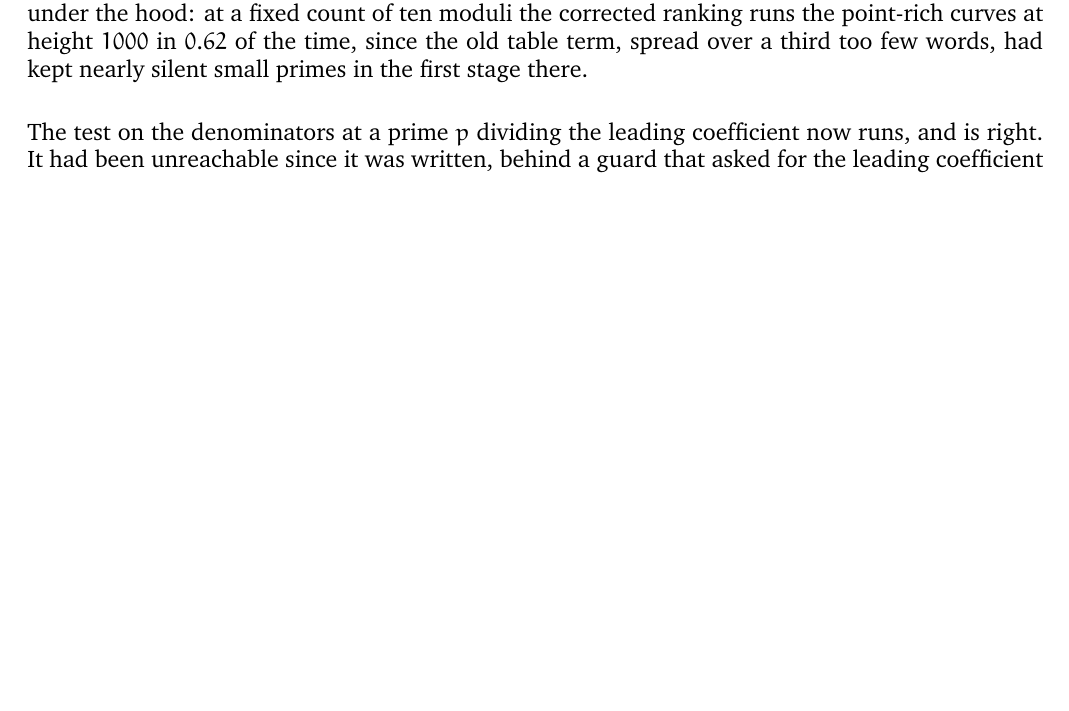
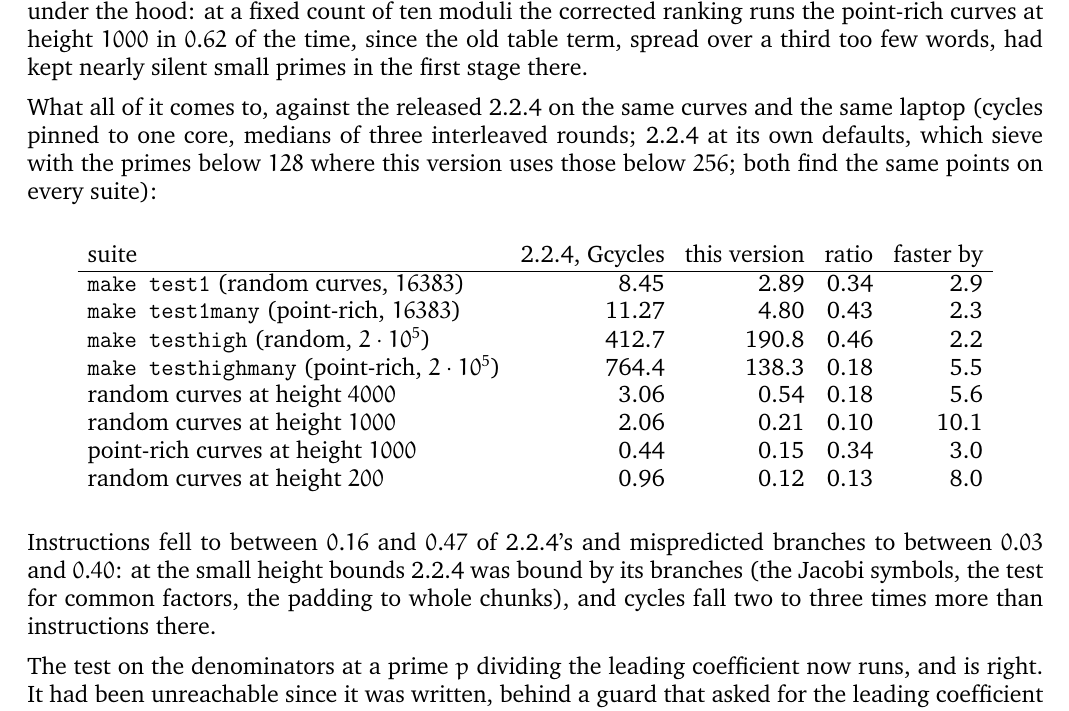
Before and after one commit to MichaelStollBayreuth/ratpoints, a LaTeX paper (ratpoints-doc-2.3.tex): part of page 29 of 31, cut so that both start at the same text, the shorter picture padded with empty space. Compiled offline with pdfLaTeX.

Commit message:
README and the manual get the release comparison: v2.3 against the released 2.2.4 on the same curves and laptop, pinned cycles, medians of three rounds, both finding the same points -- 2.9x on make test1, 2.3x on test1many, 2.2x on testhigh, 5.5x on testhighmany, 5.6x at height 4000, 10x at 1000, 3x on the point-rich curves at 1000, 8x at 200; instructions 0.16-0.47 of 2.2.4's, mispredicted branches 0.03-0.40 (Michael: "adding the comparison to the README and the manual is a good idea")
Co-Authored-By: Claude Fable 5.1 <noreply@anthropic.com>

```diff
--- a/ratpoints-doc-2.3.tex
+++ b/ratpoints-doc-2.3.tex
@@ -2003,6 +2003,31 @@ fixed count of ten moduli the corrected ranking runs the point-rich curves at
 height $1000$ in $0.62$ of the time, since the old table term, spread over a
 third too few words, had kept nearly silent small primes in the first stage
 there.
+
+What all of it comes to, against the released 2.2.4 on the same curves and
+the same laptop (cycles pinned to one core, medians of three interleaved
+rounds; 2.2.4 at its own defaults, which sieve with the primes below $128$
+where this version uses those below $256$; both find the same points on every
+suite):
+\begin{center}
+\begin{tabular}{lrrrr}
+suite & 2.2.4, Gcycles & this version & ratio & faster by \\
+\hline
+\texttt{make test1} (random curves, $16383$)      &   8.45 &   2.89 & 0.34 &  2.9 \\
+\texttt{make test1many} (point-rich, $16383$)     &  11.27 &   4.80 & 0.43 &  2.3 \\
+\texttt{make testhigh} (random, $2\cdot 10^5$)    & 412.7  & 190.8  & 0.46 &  2.2 \\
+\texttt{make testhighmany} (point-rich, $2\cdot 10^5$) & 764.4 & 138.3 & 0.18 & 5.5 \\
+random curves at height $4000$                  &   3.06 &   0.54 & 0.18 &  5.6 \\
+random curves at height $1000$                  &   2.06 &   0.21 & 0.10 & 10.1 \\
+point-rich curves at height $1000$              &   0.44 &   0.15 & 0.34 &  3.0 \\
+random curves at height $200$                   &   0.96 &   0.12 & 0.13 &  8.0 \\
+\end{tabular}
+\end{center}
+Instructions fell to between $0.16$ and $0.47$ of 2.2.4's and mispredicted
+branches to between $0.03$ and $0.40$: at the small height bounds 2.2.4 was
+bound by its branches (the Jacobi symbols, the test for common factors, the
+padding to whole chunks), and cycles fall two to three times more than
+instructions there.
 
 The test on the denominators at a prime~$p$ dividing the leading coefficient
 now runs, and is right. It had been unreachable since it was written, behind
```
Also changed, not shown: README.md.
